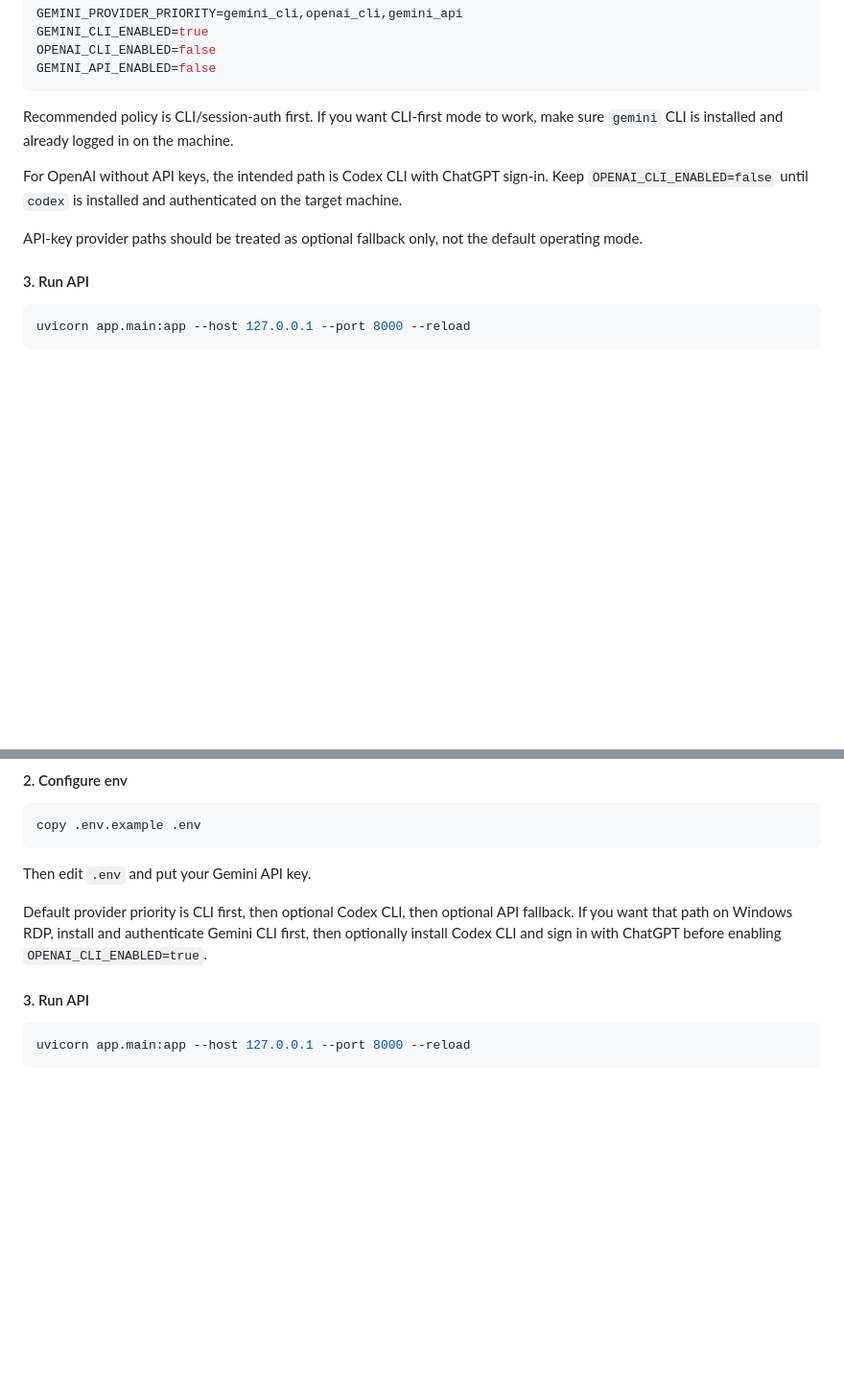
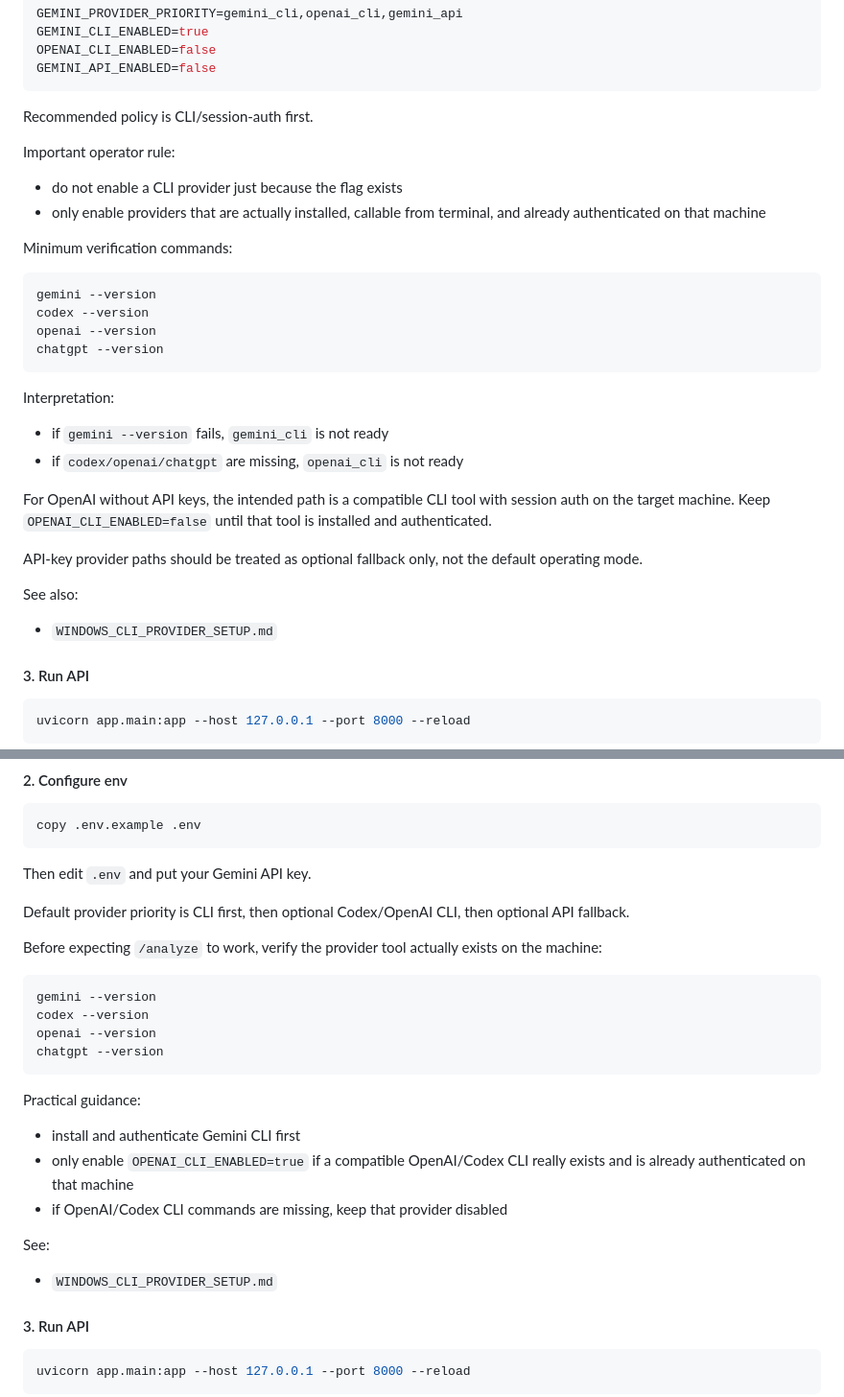
Before and after one commit to nzf210/bot_mt5_xau, a Markdown page: README.md, 2 parts joined by grey strips. Shown at 96% size. Drawn GitHub-style; blank space fills up the shorter version.

Commit message:
docs: clarify Windows CLI provider setup

````diff
--- a/README.md
+++ b/README.md
@@ -92,11 +92,30 @@ OPENAI_CLI_ENABLED=false
 GEMINI_API_ENABLED=false
 ```
 
-Recommended policy is CLI/session-auth first. If you want CLI-first mode to work, make sure `gemini` CLI is installed and already logged in on the machine.
+Recommended policy is CLI/session-auth first.
 
-For OpenAI without API keys, the intended path is Codex CLI with ChatGPT sign-in. Keep `OPENAI_CLI_ENABLED=false` until `codex` is installed and authenticated on the target machine.
+Important operator rule:
+- do not enable a CLI provider just because the flag exists
+- only enable providers that are actually installed, callable from terminal, and already authenticated on that machine
+
+Minimum verification commands:
+```bash
+gemini --version
+codex --version
+openai --version
+chatgpt --version
+```
+
+Interpretation:
+- if `gemini --version` fails, `gemini_cli` is not ready
+- if `codex/openai/chatgpt` are missing, `openai_cli` is not ready
+
+For OpenAI without API keys, the intended path is a compatible CLI tool with session auth on the target machine. Keep `OPENAI_CLI_ENABLED=false` until that tool is installed and authenticated.
 
 API-key provider paths should be treated as optional fallback only, not the default operating mode.
+
+See also:
+- `WINDOWS_CLI_PROVIDER_SETUP.md`
 
 #### 3. Run API
 ```bash
@@ -132,7 +151,23 @@ copy .env.example .env
 ```
 Then edit `.env` and put your Gemini API key.
 
-Default provider priority is CLI first, then optional Codex CLI, then optional API fallback. If you want that path on Windows RDP, install and authenticate Gemini CLI first, then optionally install Codex CLI and sign in with ChatGPT before enabling `OPENAI_CLI_ENABLED=true`.
+Default provider priority is CLI first, then optional Codex/OpenAI CLI, then optional API fallback.
+
+Before expecting `/analyze` to work, verify the provider tool actually exists on the machine:
+```powershell
+gemini --version
+codex --version
+openai --version
+chatgpt --version
+```
+
+Practical guidance:
+- install and authenticate Gemini CLI first
+- only enable `OPENAI_CLI_ENABLED=true` if a compatible OpenAI/Codex CLI really exists and is already authenticated on that machine
+- if OpenAI/Codex CLI commands are missing, keep that provider disabled
+
+See:
+- `WINDOWS_CLI_PROVIDER_SETUP.md`
 
 #### 3. Run API
 ```powershell
````
Also changed, not shown: WINDOWS_CLI_PROVIDER_SETUP.md (added, +137 -0 lines).
